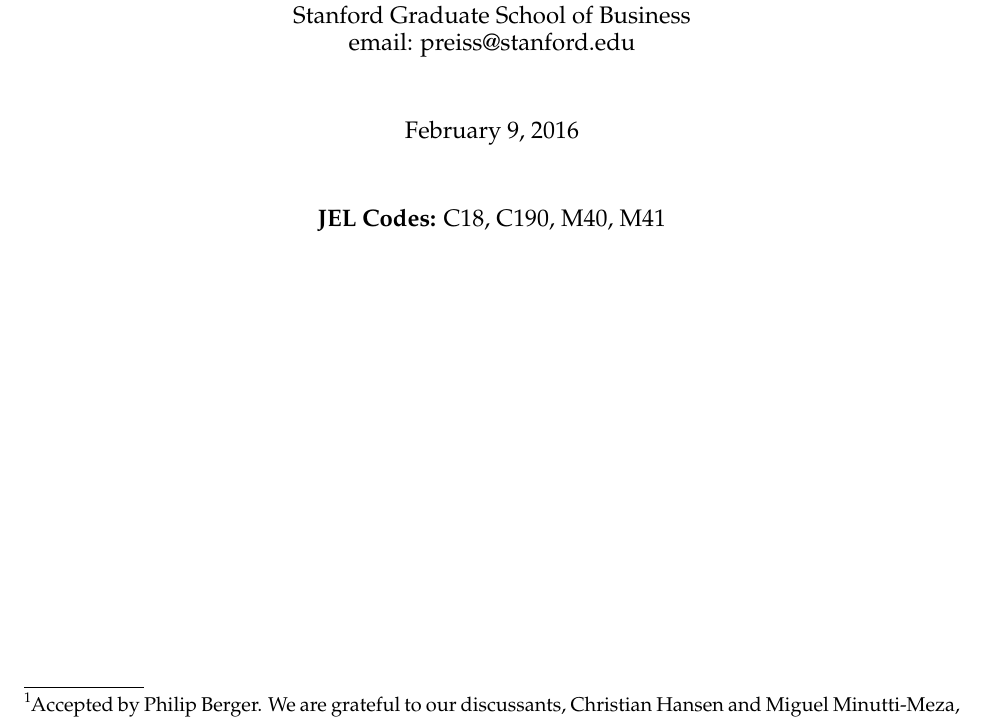
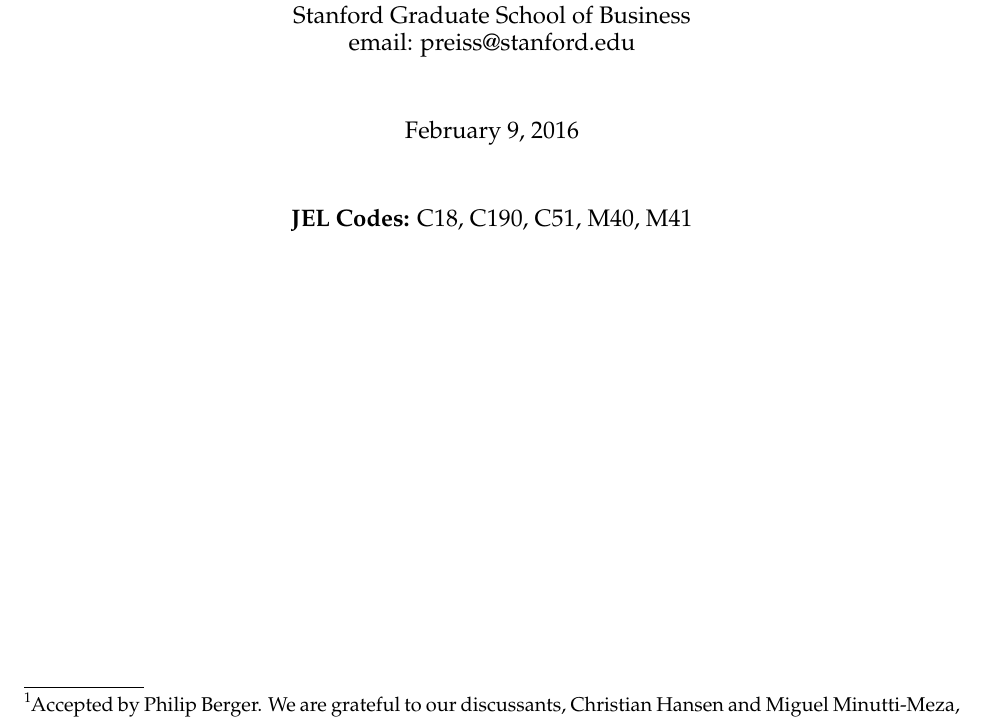
Before and after one commit to iangow/jar_methods, a LaTeX paper (causal_inference.tex): part of page 1 of 63, cut so that both start at the same text. Compiled offline with pdfLaTeX.

Commit message:
Added another JEL code.

```diff
--- a/causal_inference.tex
+++ b/causal_inference.tex
@@ -73,7 +73,7 @@
 	\vspace{30pt}
 	\today \\
 	\vspace{30pt}
-	\textbf{JEL Codes:} C18, C190, M40, M41\\
+	\textbf{JEL Codes:} C18, C190, C51, M40, M41\\
 
 \end{titlepage}
 
```
